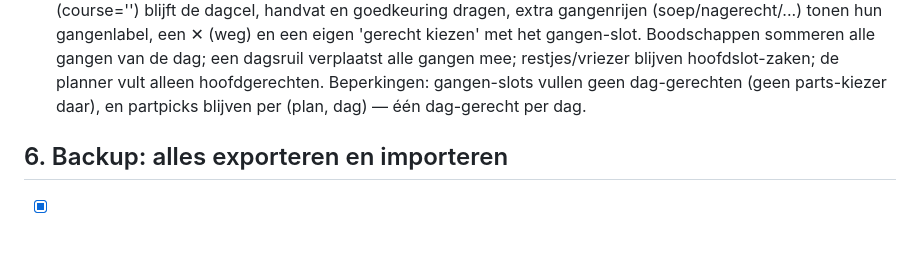
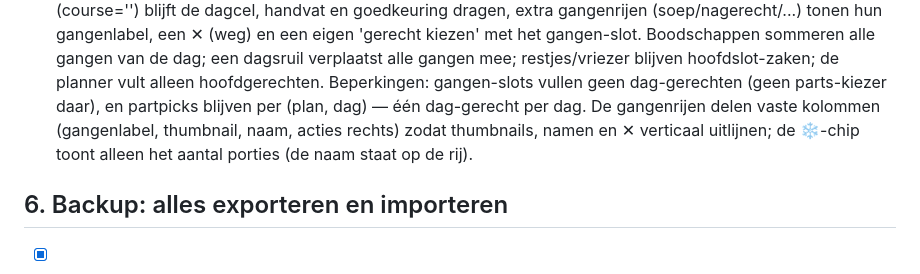
Before and after one commit to LoyVanBeek/groceries-assistant, a Markdown page: PLAN.md, the part around the change. Drawn GitHub-style; blank space fills up the shorter version.

Commit message:
docs: note the course-column alignment in PLAN

```diff
--- a/PLAN.md
+++ b/PLAN.md
@@ -115,7 +115,10 @@ dish and on the selection page; auto-fill may plan an evening around it.
       dagsruil verplaatst alle gangen mee; restjes/vriezer blijven
       hoofdslot-zaken; de planner vult alleen hoofdgerechten. Beperkingen:
       gangen-slots vullen geen dag-gerechten (geen parts-kiezer daar), en
-      partpicks blijven per (plan, dag) — één dag-gerecht per dag.
+      partpicks blijven per (plan, dag) — één dag-gerecht per dag. De
+      gangenrijen delen vaste kolommen (gangenlabel, thumbnail, naam,
+      acties rechts) zodat thumbnails, namen en ✕ verticaal uitlijnen; de
+      ❄-chip toont alleen het aantal porties (de naam staat op de rij).
 
 ## 6. Backup: alles exporteren en importeren
 
```
